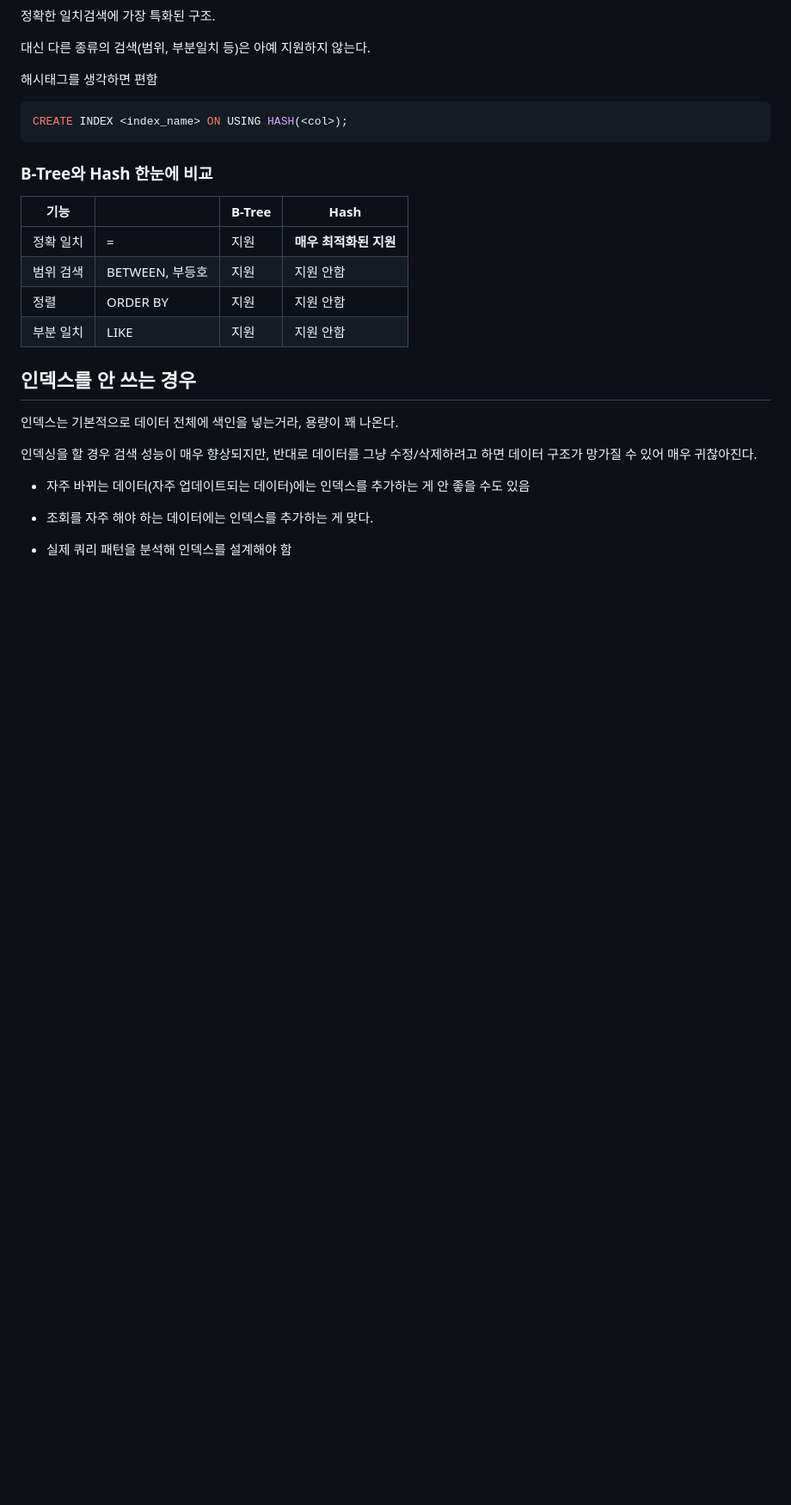
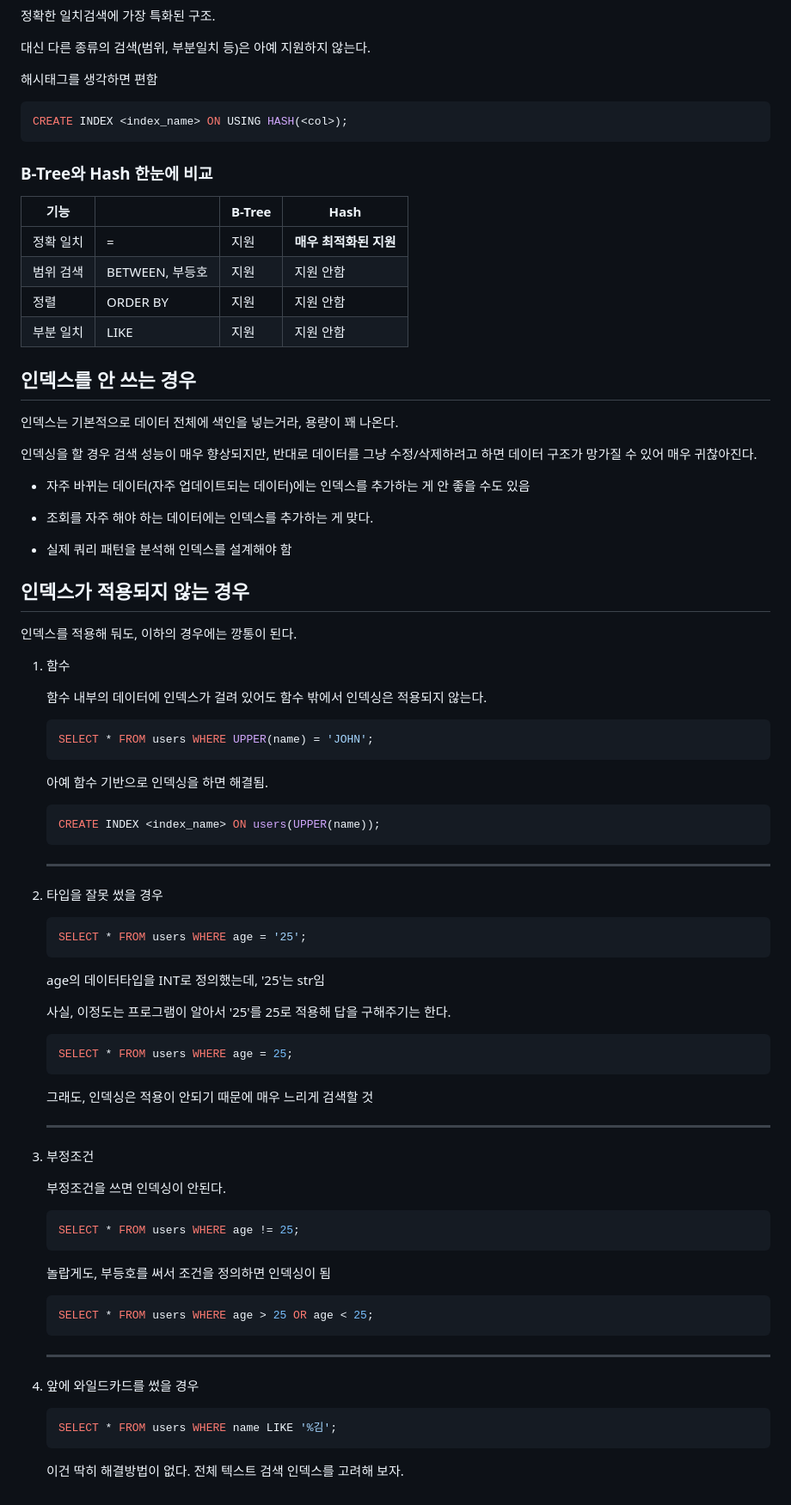
Before and after one commit to krystallinekim/TIL, a Markdown page: 3.SQL/08-index.md, the part around the change printed below. Shown: that part at 86% size. GitHub-like rendering; blank space fills up the shorter version.

Commit message:
인덱싱 안되는 조건 추가

````diff
--- a/3.SQL/08-index.md
+++ b/3.SQL/08-index.md
@@ -137,3 +137,51 @@ CREATE INDEX <index_name> ON USING HASH(<col>);
 - 조회를 자주 해야 하는 데이터에는 인덱스를 추가하는 게 맞다.
 
 - 실제 쿼리 패턴을 분석해 인덱스를 설계해야 함
+
+## 인덱스가 적용되지 않는 경우
+
+인덱스를 적용해 둬도, 이하의 경우에는 깡통이 된다.
+
+1. 함수
+
+   함수 내부의 데이터에 인덱스가 걸려 있어도 함수 밖에서 인덱싱은 적용되지 않는다.
+   ```sql
+   SELECT * FROM users WHERE UPPER(name) = 'JOHN';
+   ```
+   아예 함수 기반으로 인덱싱을 하면 해결됨.
+   ```sql
+   CREATE INDEX <index_name> ON users(UPPER(name));
+   ```
+   ---
+1. 타입을 잘못 썼을 경우
+
+   ```sql
+   SELECT * FROM users WHERE age = '25';
+   ```
+   age의 데이터타입을 INT로 정의했는데, '25'는 str임
+
+   사실, 이정도는 프로그램이 알아서 '25'를 25로 적용해 답을 구해주기는 한다.
+   ```sql
+   SELECT * FROM users WHERE age = 25;
+   ```
+   그래도, 인덱싱은 적용이 안되기 때문에 매우 느리게 검색할 것
+
+   ---
+1. 부정조건
+
+   부정조건을 쓰면 인덱싱이 안된다.
+   ```sql
+   SELECT * FROM users WHERE age != 25;
+   ```
+   놀랍게도, 부등호를 써서 조건을 정의하면 인덱싱이 됨
+   ```sql
+   SELECT * FROM users WHERE age > 25 OR age < 25;
+   ```
+   ---
+
+1. 앞에 와일드카드를 썼을 경우
+
+   ```sql
+   SELECT * FROM users WHERE name LIKE '%김';
+   ```
+   이건 딱히 해결방법이 없다. 전체 텍스트 검색 인덱스를 고려해 보자.
````
Also changed, not shown: other parts of 3.SQL/08-index.md (+2 -2 lines).
